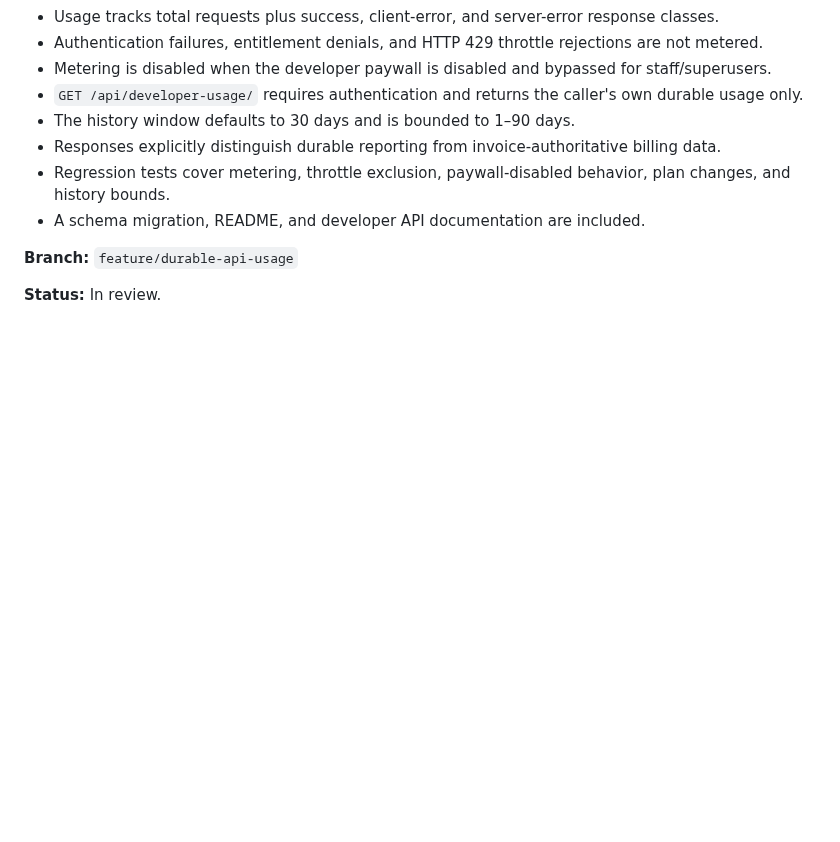
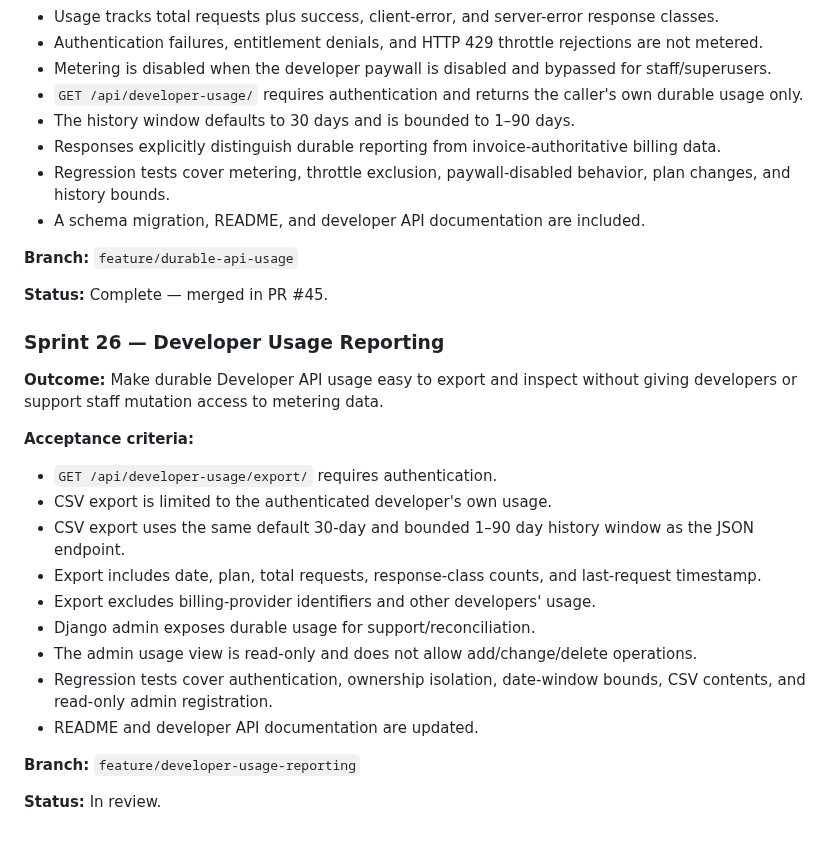
Before and after one commit to drakeg/smartgarden, a Markdown page: docs/SPRINTS.md, the part around the change. Rendered like a GitHub page; blank space fills up the shorter version.

Commit message:
Close Sprint 25 and record developer usage reporting sprint

```diff
--- a/docs/SPRINTS.md
+++ b/docs/SPRINTS.md
@@ -597,4 +597,24 @@ Future product work should be recorded here or in linked GitHub issues before or
 
 **Branch:** `feature/durable-api-usage`
 
+**Status:** Complete — merged in PR #45.
+
+
+### Sprint 26 — Developer Usage Reporting
+
+**Outcome:** Make durable Developer API usage easy to export and inspect without giving developers or support staff mutation access to metering data.
+
+**Acceptance criteria:**
+- `GET /api/developer-usage/export/` requires authentication.
+- CSV export is limited to the authenticated developer's own usage.
+- CSV export uses the same default 30-day and bounded 1–90 day history window as the JSON endpoint.
+- Export includes date, plan, total requests, response-class counts, and last-request timestamp.
+- Export excludes billing-provider identifiers and other developers' usage.
+- Django admin exposes durable usage for support/reconciliation.
+- The admin usage view is read-only and does not allow add/change/delete operations.
+- Regression tests cover authentication, ownership isolation, date-window bounds, CSV contents, and read-only admin registration.
+- README and developer API documentation are updated.
+
+**Branch:** `feature/developer-usage-reporting`
+
 **Status:** In review.
```
